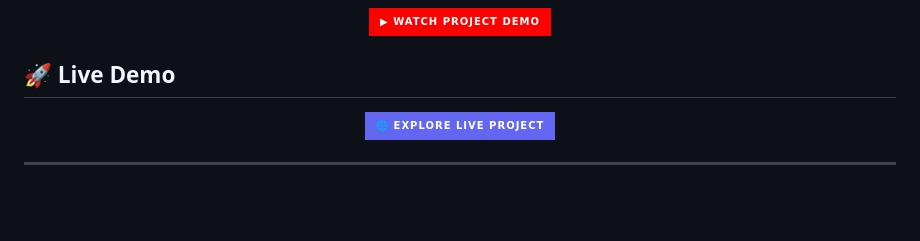
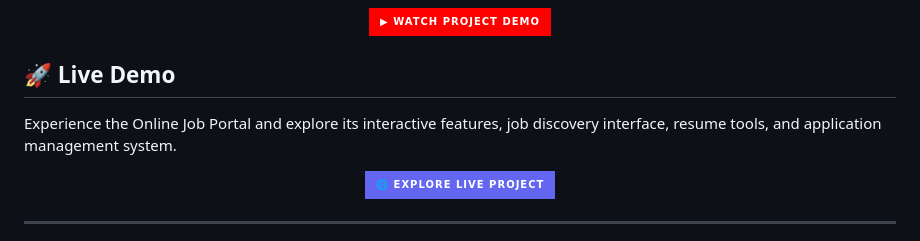
Before and after one commit to krgowsalya1406-gif/Online-Job-Portal, a Markdown page: README.md, the part around the change. Rendered like a GitHub page; badges without logos; blank space fills up the shorter version.

```diff
--- a/README.md
+++ b/README.md
@@ -200,6 +200,9 @@ Watch the project demonstration to explore the user interface and functionality.
 
 ## 🚀 Live Demo
 
+Experience the Online Job Portal and explore its interactive features, job discovery interface, resume tools, and application management system.
+
+
 <p align="center">
 <a href="https://prismatic-concha-c5fad9.netlify.app/" target="_blank">
 <img src="https://img.shields.io/badge/🌐_Explore_Live_Project-6366F1?style=for-the-badge&logo=netlify&logoColor=white" alt="Live Demo"/>
```
